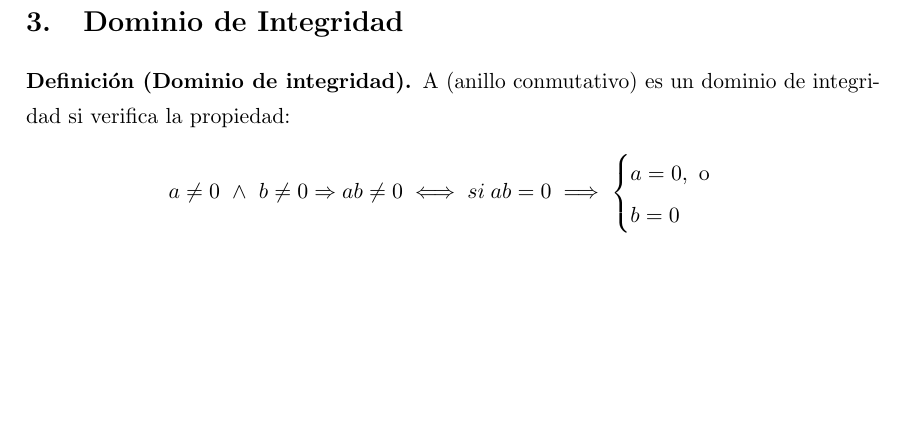
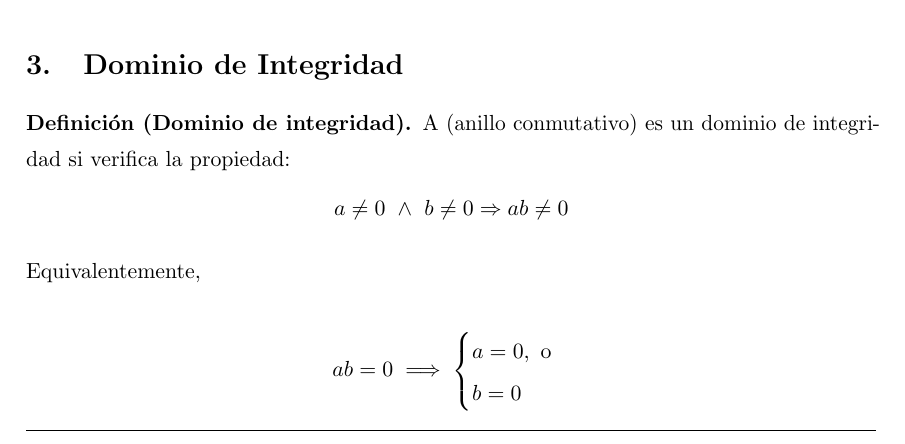
Before and after one commit to libreim/apuntesDGIIM, a LaTeX document (Álgebra I/apuntes.tex): part of page 11 of 68, cut so that both start at the same text, the shorter picture padded with empty space. Compiled offline with pdfLaTeX.

Commit message:
Pequeño cambio

```diff
--- a/Álgebra I/apuntes.tex
+++ b/Álgebra I/apuntes.tex
@@ -788,7 +788,11 @@ Se suele notar $f(x_1,\cdots,x_r) \to f(b_1,\cdots,b_r)$
 \begin{ndef}[Dominio de integridad]
 A (anillo conmutativo) es un dominio de integridad si verifica la propiedad:
 \[
-a \neq 0\ \wedge\ b \neq 0 \Rightarrow ab \neq 0 \iff si \hspace{0.1cm} ab=0 \implies \begin{cases}
+a \neq 0\ \wedge\ b \neq 0 \Rightarrow ab \neq 0 \]
+
+Equivalentemente,
+
+\[ \hspace{0.1cm} ab=0 \implies \begin{cases}
 	a = 0,\text{ o}\\
 	b = 0
 \end{cases}
```
